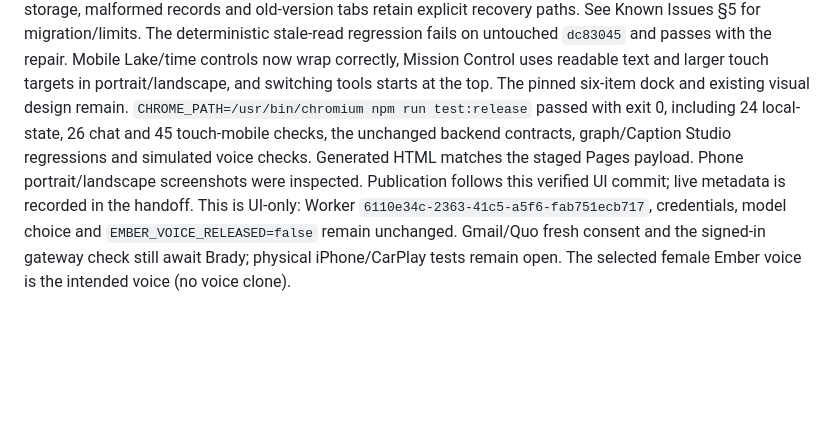
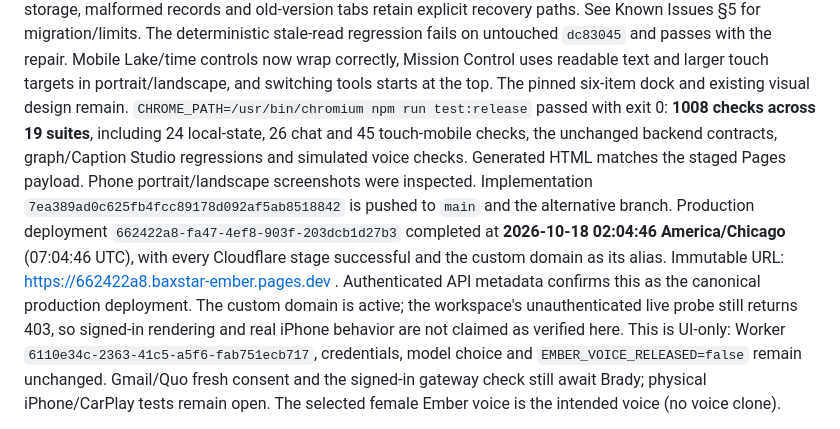
Before and after one commit to baxstarcode/baxstar-ember, a Markdown page: docs/CURRENT-STATE.md, the part around the change. Drawn GitHub-style; blank space fills up the shorter version.

Commit message:
Record atomic-save and mobile production release

```diff
--- a/docs/CURRENT-STATE.md
+++ b/docs/CURRENT-STATE.md
@@ -14,11 +14,19 @@ The deterministic stale-read regression fails on untouched `dc83045` and passes
 with the repair. Mobile Lake/time controls now wrap correctly, Mission Control
 uses readable text and larger touch targets in portrait/landscape, and switching
 tools starts at the top. The pinned six-item dock and existing visual design remain.
-`CHROME_PATH=/usr/bin/chromium npm run test:release` passed with exit 0, including
+`CHROME_PATH=/usr/bin/chromium npm run test:release` passed with exit 0: **1008 checks
+across 19 suites**, including
 24 local-state, 26 chat and 45 touch-mobile checks, the unchanged backend contracts,
 graph/Caption Studio regressions and simulated voice checks. Generated HTML matches
 the staged Pages payload. Phone portrait/landscape screenshots were inspected.
-Publication follows this verified UI commit; live metadata is recorded in the handoff.
+Implementation `7ea389ad0c625fb4fcc89178d092af5ab8518842` is pushed to `main` and the
+alternative branch. Production deployment `662422a8-fa47-4ef8-903f-203dcb1d27b3`
+completed at **2026-10-18 02:04:46 America/Chicago** (07:04:46 UTC), with every
+Cloudflare stage successful and the custom domain as its alias. Immutable URL:
+https://662422a8.baxstar-ember.pages.dev . Authenticated API metadata confirms
+this as the canonical production deployment. The custom domain is active; the
+workspace's unauthenticated live probe still returns 403, so signed-in rendering
+and real iPhone behavior are not claimed as verified here.
 This is UI-only: Worker `6110e34c-2363-41c5-a5f6-fab751ecb717`, credentials, model
 choice and `EMBER_VOICE_RELEASED=false` remain unchanged. Gmail/Quo fresh consent
 and the signed-in gateway check still await Brady; physical iPhone/CarPlay tests
```
Also changed, not shown: HANDOFF-CINEMATIC.md (+3 -2 lines).
